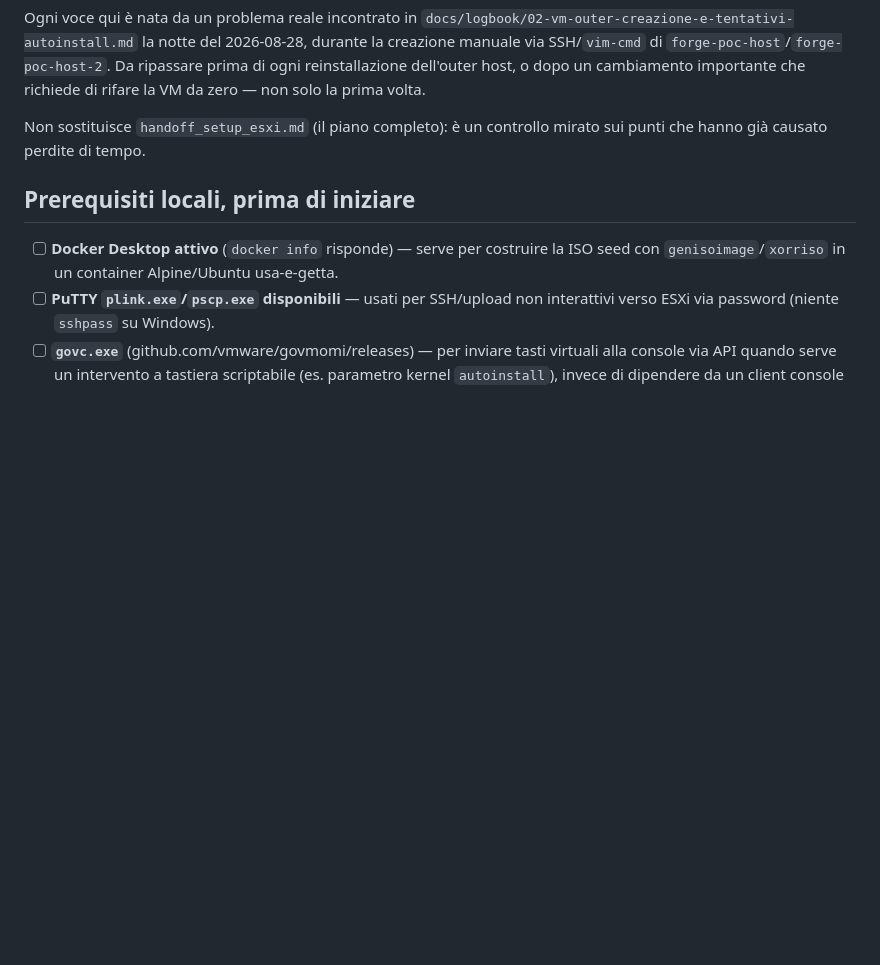
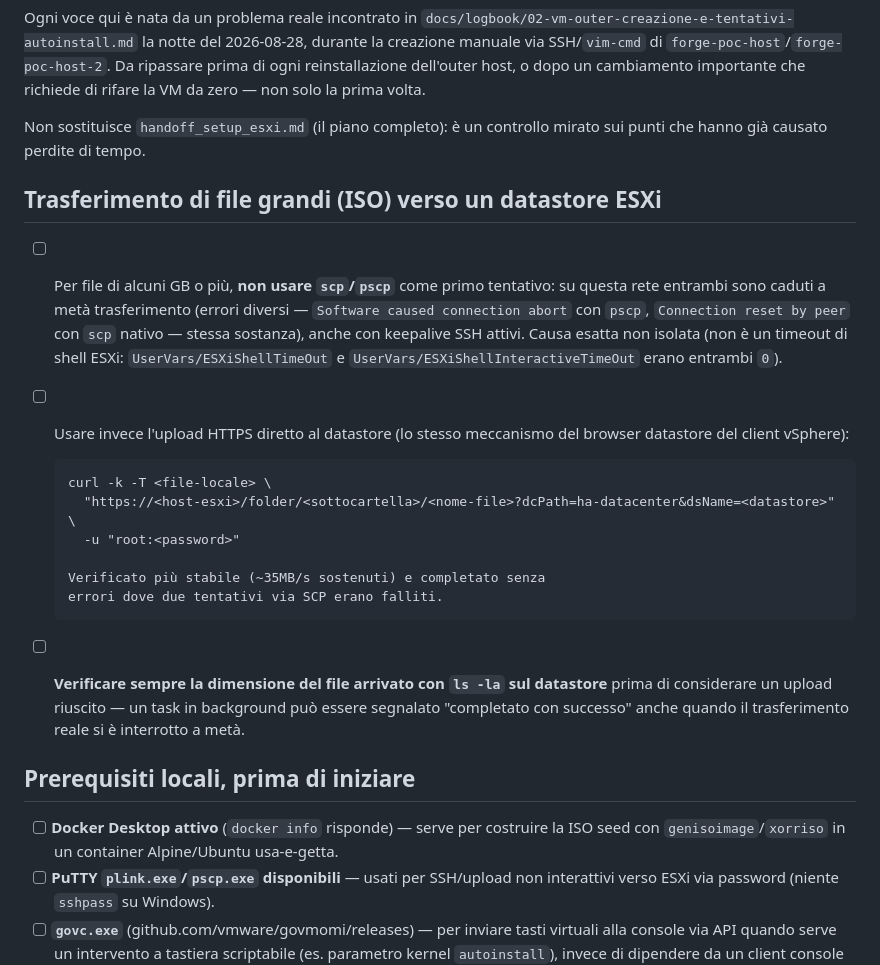
Before and after one commit to danielesalpietro/FORGE-AI, a Markdown page: docs/ESXI-OUTER-VM-CHECKLIST.md, the part around the change. Rendered like a GitHub page; blank space fills up the shorter version.

```diff
--- a/docs/ESXI-OUTER-VM-CHECKLIST.md
+++ b/docs/ESXI-OUTER-VM-CHECKLIST.md
@@ -9,6 +9,29 @@ richiede di rifare la VM da zero — non solo la prima volta.
 
 Non sostituisce `handoff_setup_esxi.md` (il piano completo): è un
 controllo mirato sui punti che hanno già causato perdite di tempo.
+
+## Trasferimento di file grandi (ISO) verso un datastore ESXi
+
+- [ ] Per file di alcuni GB o più, **non usare `scp`/`pscp`** come primo
+      tentativo: su questa rete entrambi sono caduti a metà trasferimento
+      (errori diversi — `Software caused connection abort` con `pscp`,
+      `Connection reset by peer` con `scp` nativo — stessa sostanza),
+      anche con keepalive SSH attivi. Causa esatta non isolata (non è un
+      timeout di shell ESXi: `UserVars/ESXiShellTimeOut` e
+      `UserVars/ESXiShellInteractiveTimeOut` erano entrambi `0`).
+- [ ] Usare invece l'upload HTTPS diretto al datastore (lo stesso
+      meccanismo del browser datastore del client vSphere):
+
+      curl -k -T <file-locale> \
+        "https://<host-esxi>/folder/<sottocartella>/<nome-file>?dcPath=ha-datacenter&dsName=<datastore>" \
+        -u "root:<password>"
+
+      Verificato più stabile (~35MB/s sostenuti) e completato senza
+      errori dove due tentativi via SCP erano falliti.
+- [ ] **Verificare sempre la dimensione del file arrivato con `ls -la`
+      sul datastore** prima di considerare un upload riuscito — un task
+      in background può essere segnalato "completato con successo"
+      anche quando il trasferimento reale si è interrotto a metà.
 
 ## Prerequisiti locali, prima di iniziare
 
```
Also changed, not shown: docs/logbook/02-vm-outer-creazione-e-tentativi-autoinstall.md (+65 -0 lines).
